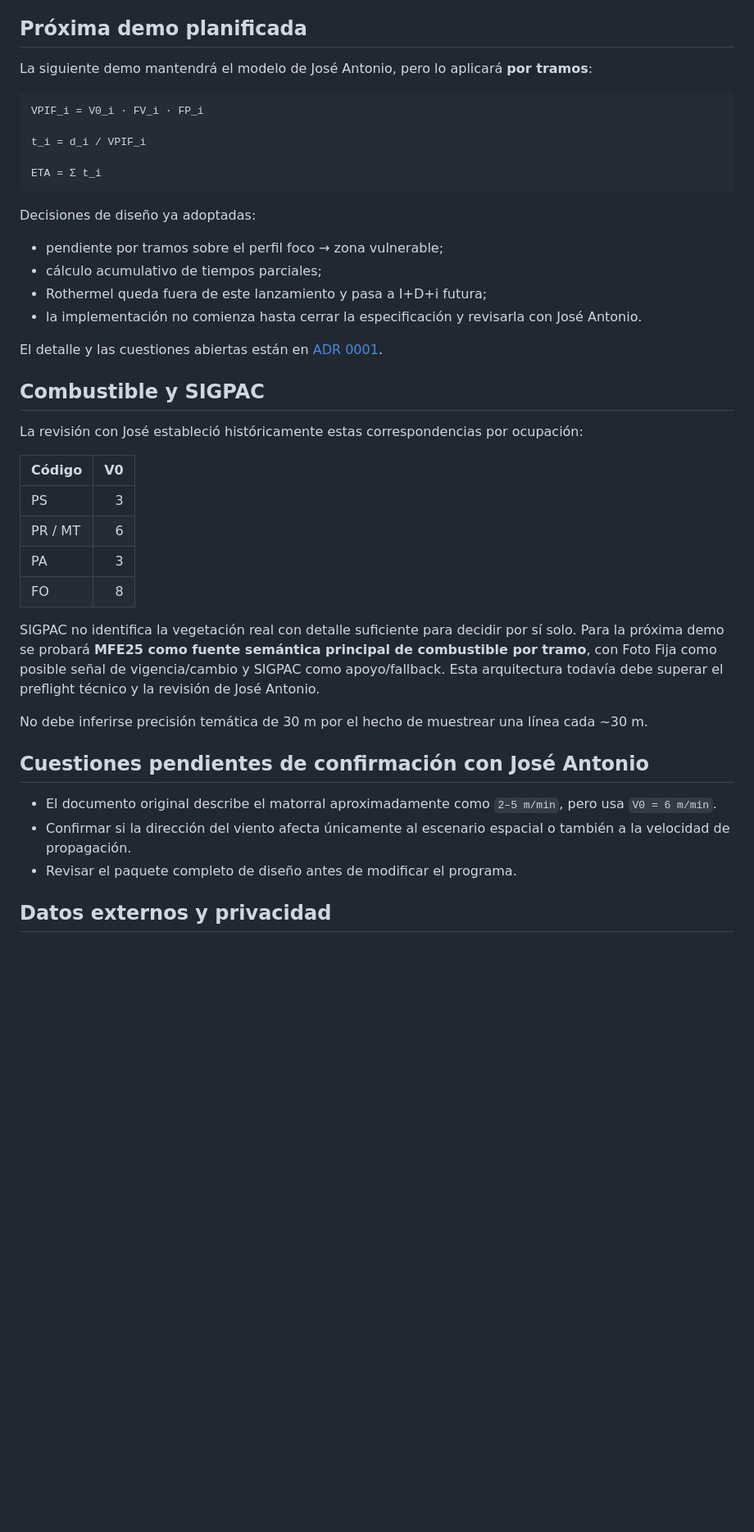
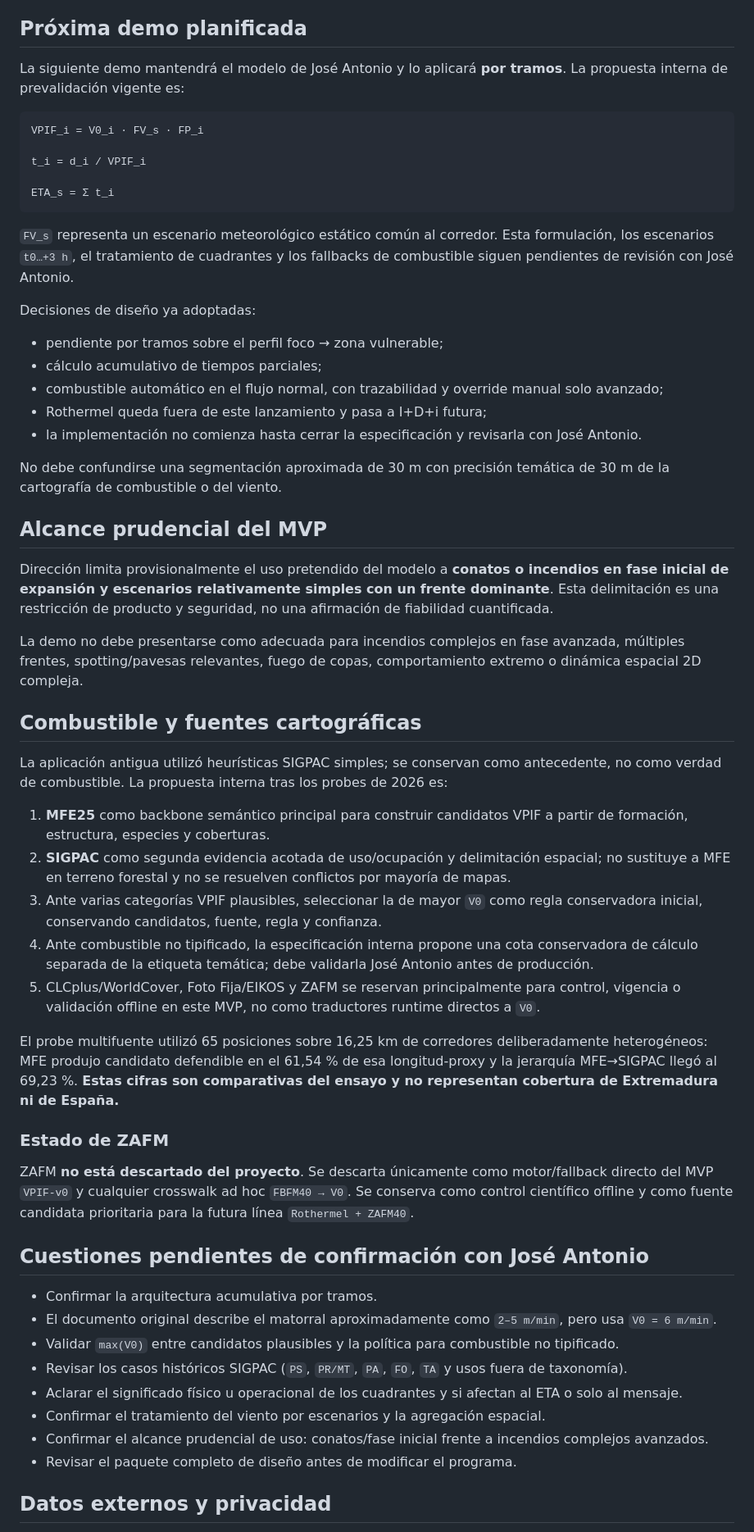
Before and after one commit to Marcosalvarezlago/alerta-fuego-web, a Markdown page: README.md, the part around one of its changes. Shown at 82% size. Drawn GitHub-style; blank space fills up the shorter version.

Commit message:
Update MVP design status and scope after multisource probe

````diff
--- a/README.md
+++ b/README.md
@@ -56,44 +57,59 @@ El trayecto completo usa hoy un solo combustible, una pendiente calculada entre
 
 ## Próxima demo planificada
 
-La siguiente demo mantendrá el modelo de José Antonio, pero lo aplicará **por tramos**:
+La siguiente demo mantendrá el modelo de José Antonio y lo aplicará **por tramos**. La propuesta interna de prevalidación vigente es:
 
 ```text
-VPIF_i = V0_i · FV_i · FP_i
+VPIF_i = V0_i · FV_s · FP_i
 
 t_i = d_i / VPIF_i
 
-ETA = Σ t_i
+ETA_s = Σ t_i
 ```
+
+`FV_s` representa un escenario meteorológico estático común al corredor. Esta formulación, los escenarios `t0…+3 h`, el tratamiento de cuadrantes y los fallbacks de combustible siguen pendientes de revisión con José Antonio.
 
 Decisiones de diseño ya adoptadas:
 
 - pendiente por tramos sobre el perfil foco → zona vulnerable;
 - cálculo acumulativo de tiempos parciales;
+- combustible automático en el flujo normal, con trazabilidad y override manual solo avanzado;
 - Rothermel queda fuera de este lanzamiento y pasa a I+D+i futura;
 - la implementación no comienza hasta cerrar la especificación y revisarla con José Antonio.
 
-El detalle y las cuestiones abiertas están en [ADR 0001](docs/adr/0001-demo-vpif-por-tramos.md).
+No debe confundirse una segmentación aproximada de 30 m con precisión temática de 30 m de la cartografía de combustible o del viento.
 
-## Combustible y SIGPAC
+## Alcance prudencial del MVP
 
-La revisión con José estableció históricamente estas correspondencias por ocupación:
+Dirección limita provisionalmente el uso pretendido del modelo a **conatos o incendios en fase inicial de expansión y escenarios relativamente simples con un frente dominante**. Esta delimitación es una restricción de producto y seguridad, no una afirmación de fiabilidad cuantificada.
 
-| Código | V0 |
-|---|---:|
-| PS | 3 |
-| PR / MT | 6 |
-| PA | 3 |
-| FO | 8 |
+La demo no debe presentarse como adecuada para incendios complejos en fase avanzada, múltiples frentes, spotting/pavesas relevantes, fuego de copas, comportamiento extremo o dinámica espacial 2D compleja.
 
-SIGPAC no identifica la vegetación real con detalle suficiente para decidir por sí solo. Para la próxima demo se probará **MFE25 como fuente semántica principal de combustible por tramo**, con Foto Fija como posible señal de vigencia/cambio y SIGPAC como apoyo/fallback. Esta arquitectura todavía debe superar el preflight técnico y la revisión de José Antonio.
+## Combustible y fuentes cartográficas
 
-No debe inferirse precisión temática de 30 m por el hecho de muestrear una línea cada ~30 m.
+La aplicación antigua utilizó heurísticas SIGPAC simples; se conservan como antecedente, no como verdad de combustible. La propuesta interna tras los probes de 2026 es:
+
+1. **MFE25** como backbone semántico principal para construir candidatos VPIF a partir de formación, estructura, especies y coberturas.
+2. **SIGPAC** como segunda evidencia acotada de uso/ocupación y delimitación espacial; no sustituye a MFE en terreno forestal y no se resuelven conflictos por mayoría de mapas.
+3. Ante varias categorías VPIF plausibles, seleccionar la de mayor `V0` como regla conservadora inicial, conservando candidatos, fuente, regla y confianza.
+4. Ante combustible no tipificado, la especificación interna propone una cota conservadora de cálculo separada de la etiqueta temática; debe validarla José Antonio antes de producción.
+5. CLCplus/WorldCover, Foto Fija/EIKOS y ZAFM se reservan principalmente para control, vigencia o validación offline en este MVP, no como traductores runtime directos a `V0`.
+
+El probe multifuente utilizó 65 posiciones sobre 16,25 km de corredores deliberadamente heterogéneos: MFE produjo candidato defendible en el 61,54 % de esa longitud-proxy y la jerarquía MFE→SIGPAC llegó al 69,23 %. **Estas cifras son comparativas del ensayo y no representan cobertura de Extremadura ni de España.**
+
+### Estado de ZAFM
+
+ZAFM **no está descartado del proyecto**. Se descarta únicamente como motor/fallback directo del MVP `VPIF-v0` y cualquier crosswalk ad hoc `FBFM40 → V0`. Se conserva como control científico offline y como fuente candidata prioritaria para la futura línea `Rothermel + ZAFM40`.
 
 ## Cuestiones pendientes de confirmación con José Antonio
 
+- Confirmar la arquitectura acumulativa por tramos.
 - El documento original describe el matorral aproximadamente como `2–5 m/min`, pero usa `V0 = 6 m/min`.
-- Confirmar si la dirección del viento afecta únicamente al escenario espacial o también a la velocidad de propagación.
+- Validar `max(V0)` entre candidatos plausibles y la política para combustible no tipificado.
+- Revisar los casos históricos SIGPAC (`PS`, `PR/MT`, `PA`, `FO`, `TA` y usos fuera de taxonomía).
+- Aclarar el significado físico u operacional de los cuadrantes y si afectan al ETA o solo al mensaje.
+- Confirmar el tratamiento del viento por escenarios y la agregación espacial.
+- Confirmar el alcance prudencial de uso: conatos/fase inicial frente a incendios complejos avanzados.
 - Revisar el paquete completo de diseño antes de modificar el programa.
 
 ## Datos externos y privacidad
````
Also changed, not shown: other parts of README.md (+2 -1 lines).
